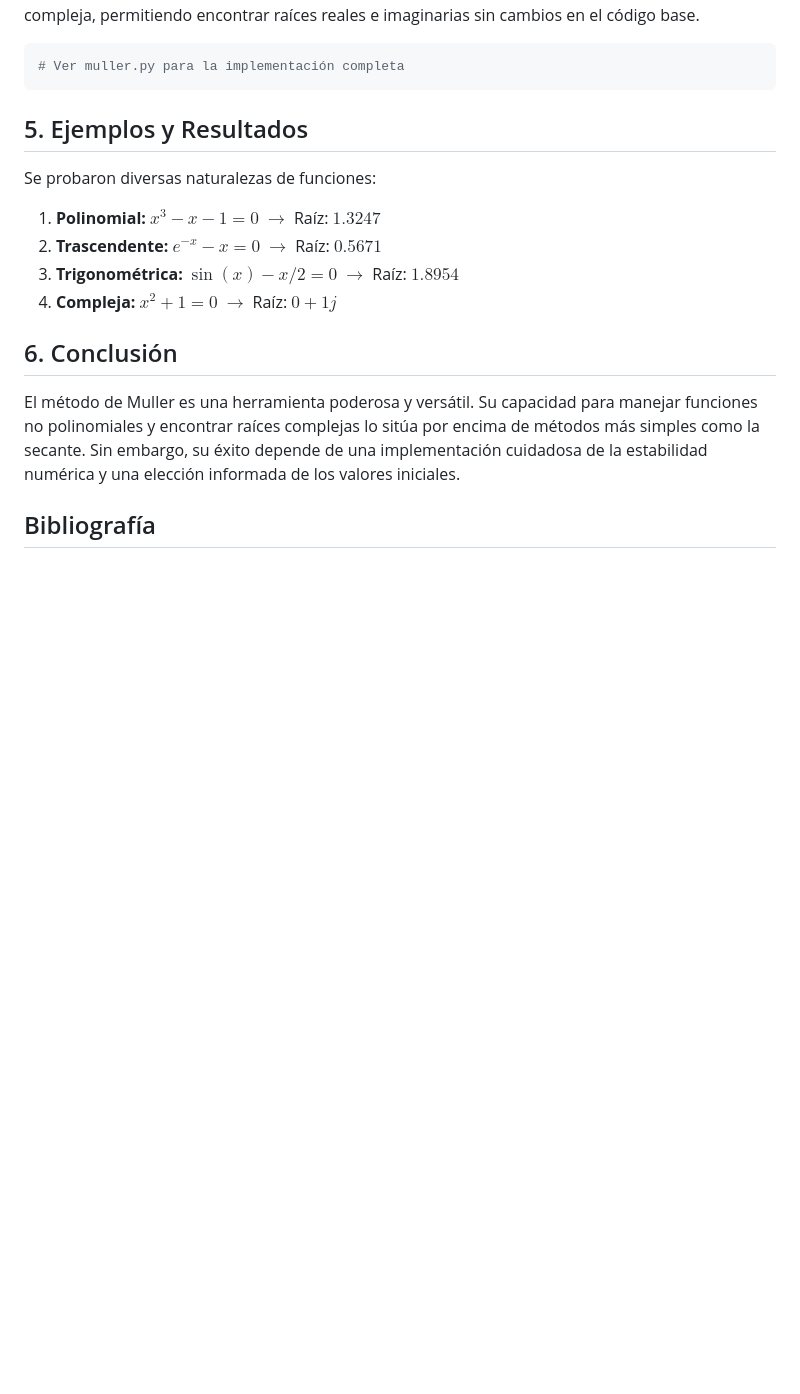
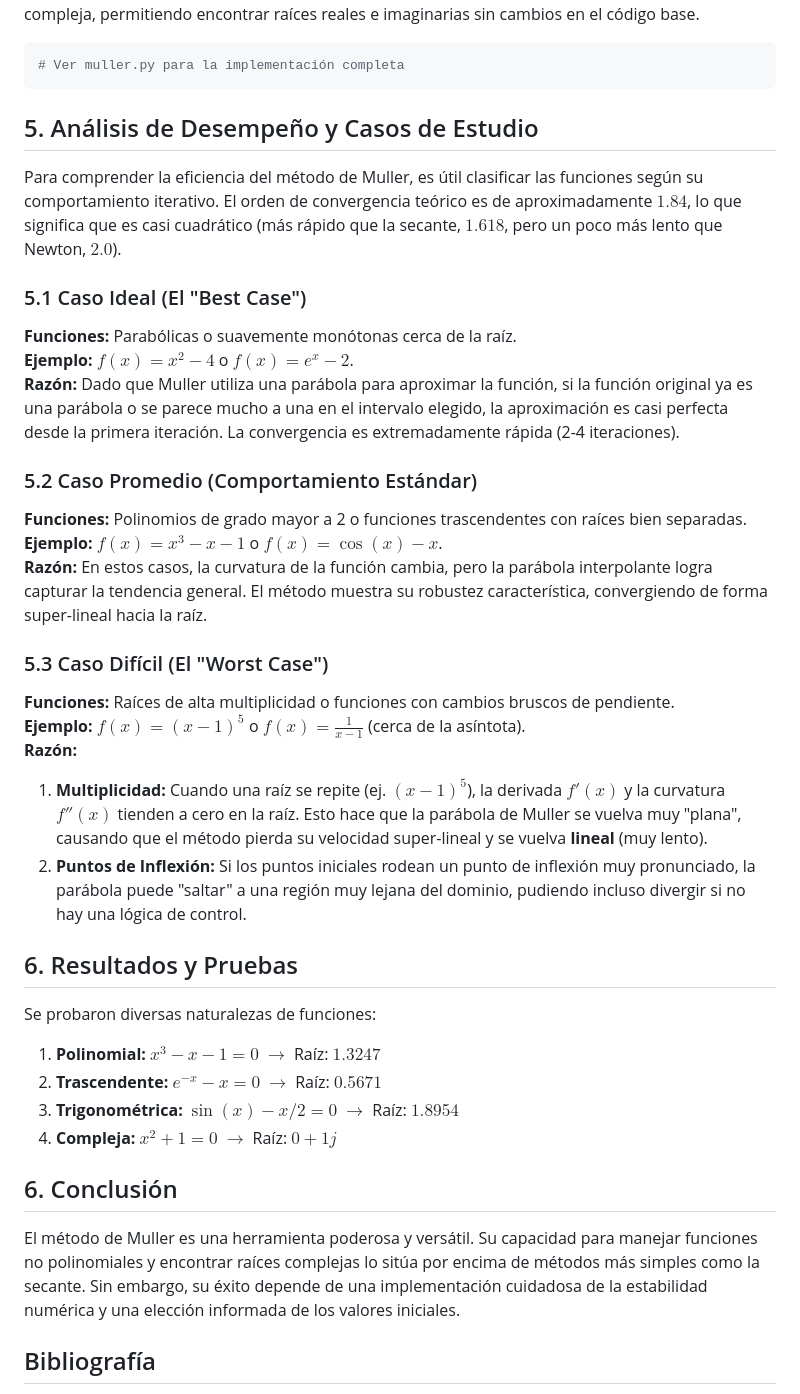
Before and after one commit to slmorenog-ud/Muller, a Markdown page: REPORTE.md, the part around the change. Drawn GitHub-style; blank space fills up the shorter version.

Commit message:
docs: add performance analysis (best, average, worst cases)

````diff
--- a/REPORTE.md
+++ b/REPORTE.md
@@ -42,7 +42,28 @@ La implementación en Python utiliza el módulo `cmath` para manejar de forma na
 # Ver muller.py para la implementación completa
 ```
 
-## 5. Ejemplos y Resultados
+## 5. Análisis de Desempeño y Casos de Estudio
+
+Para comprender la eficiencia del método de Muller, es útil clasificar las funciones según su comportamiento iterativo. El orden de convergencia teórico es de aproximadamente $1.84$, lo que significa que es casi cuadrático (más rápido que la secante, $1.618$, pero un poco más lento que Newton, $2.0$).
+
+### 5.1 Caso Ideal (El "Best Case")
+**Funciones:** Parabólicas o suavemente monótonas cerca de la raíz.
+**Ejemplo:** $f(x) = x^2 - 4$ o $f(x) = e^x - 2$.
+**Razón:** Dado que Muller utiliza una parábola para aproximar la función, si la función original ya es una parábola o se parece mucho a una en el intervalo elegido, la aproximación es casi perfecta desde la primera iteración. La convergencia es extremadamente rápida (2-4 iteraciones).
+
+### 5.2 Caso Promedio (Comportamiento Estándar)
+**Funciones:** Polinomios de grado mayor a 2 o funciones trascendentes con raíces bien separadas.
+**Ejemplo:** $f(x) = x^3 - x - 1$ o $f(x) = \cos(x) - x$.
+**Razón:** En estos casos, la curvatura de la función cambia, pero la parábola interpolante logra capturar la tendencia general. El método muestra su robustez característica, convergiendo de forma super-lineal hacia la raíz.
+
+### 5.3 Caso Difícil (El "Worst Case")
+**Funciones:** Raíces de alta multiplicidad o funciones con cambios bruscos de pendiente.
+**Ejemplo:** $f(x) = (x - 1)^5$ o $f(x) = \frac{1}{x-1}$ (cerca de la asíntota).
+**Razón:**
+1. **Multiplicidad:** Cuando una raíz se repite (ej. $(x-1)^5$), la derivada $f'(x)$ y la curvatura $f''(x)$ tienden a cero en la raíz. Esto hace que la parábola de Muller se vuelva muy "plana", causando que el método pierda su velocidad super-lineal y se vuelva **lineal** (muy lento).
+2. **Puntos de Inflexión:** Si los puntos iniciales rodean un punto de inflexión muy pronunciado, la parábola puede "saltar" a una región muy lejana del dominio, pudiendo incluso divergir si no hay una lógica de control.
+
+## 6. Resultados y Pruebas
 Se probaron diversas naturalezas de funciones:
 1.  **Polinomial:** $x^3 - x - 1 = 0$ $\rightarrow$ Raíz: $1.3247$
 2.  **Trascendente:** $e^{-x} - x = 0$ $\rightarrow$ Raíz: $0.5671$
````
